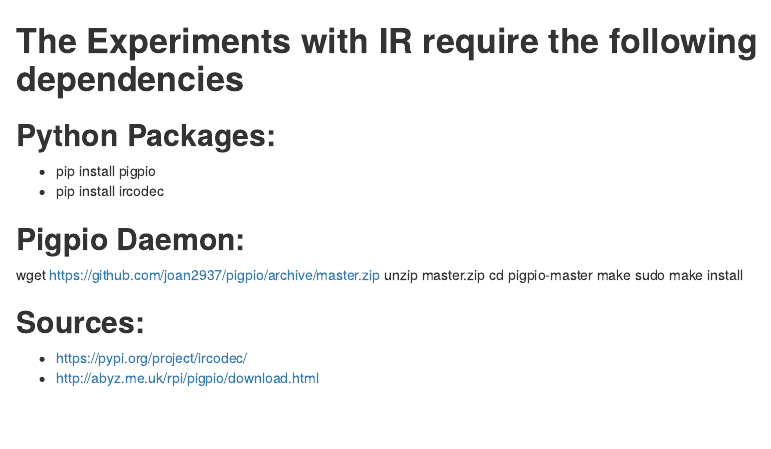
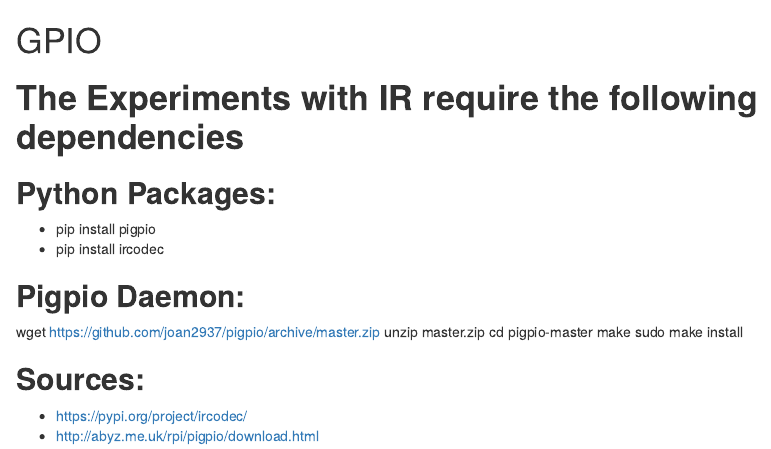
Before and after one commit to fpcasares/GPIO, an R Markdown document (Experiments/README.rmd): the page in a window 1100 px wide, from its top. Rendered offline with R 4.5, knitr and Pandoc, with nearby package versions.

Commit message:
Update README.rmd

```diff
--- a/Experiments/README.rmd
+++ b/Experiments/README.rmd
@@ -1,3 +1,4 @@
+# GPIO
 # **The Experiments with IR require the following dependencies**
 
 ## **Python Packages:**
```
